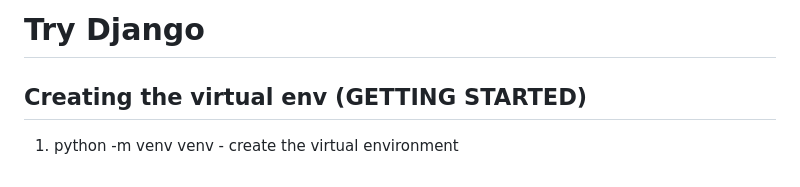
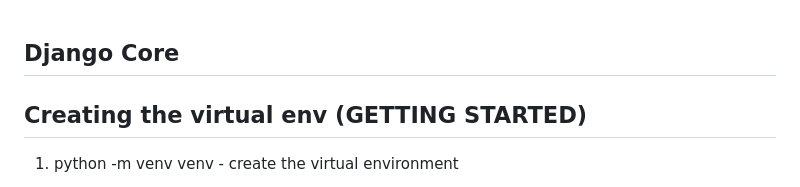
Before and after one commit to iammilankhati/Django-Core, a Markdown page: README.md, the part around the change printed below. GitHub-like rendering.

```diff
--- a/README.md
+++ b/README.md
@@ -1,5 +1,5 @@
-# Try Django
 
+## Django Core
 ## Creating the virtual env (GETTING STARTED)
 
 1. python -m venv venv - create the virtual environment
```
Also changed, not shown: other parts of README.md (+14 -7 lines).
